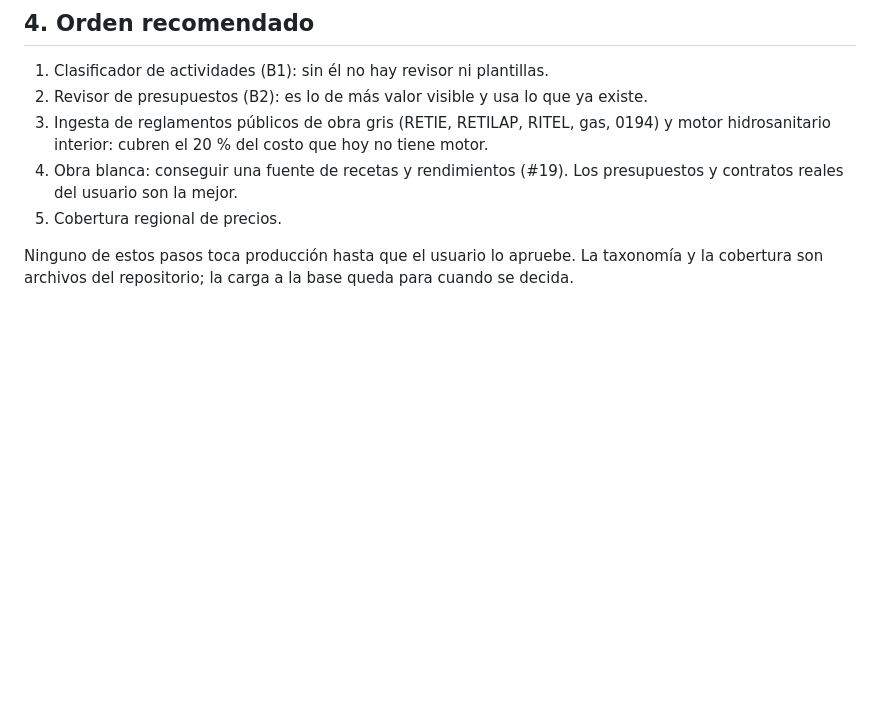
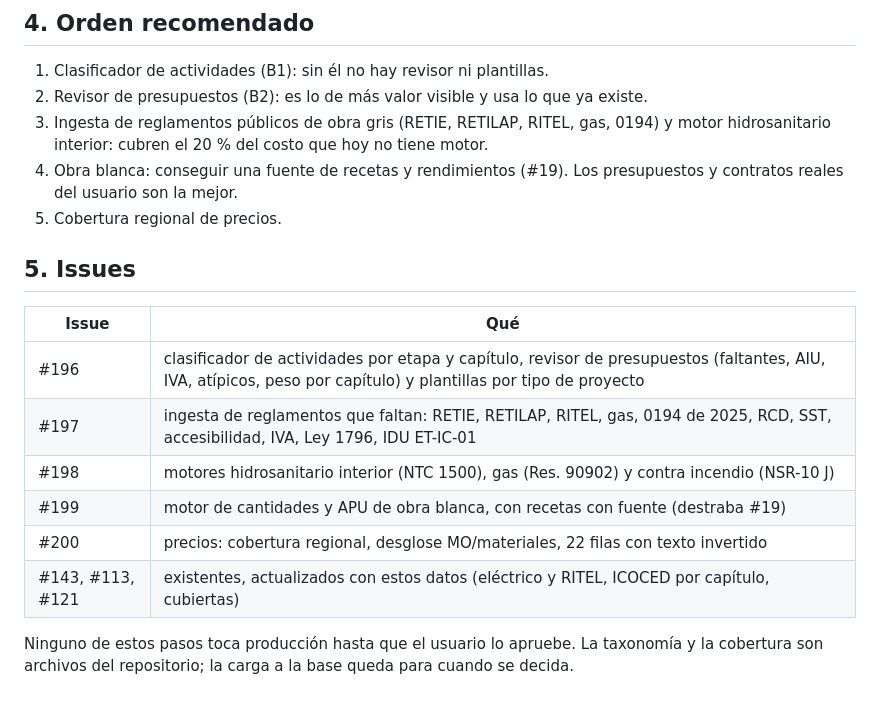
Before and after one commit to wilmerjoseperezorozco-dev/structai, a Markdown page: docs/presupuesto/OFERTA_PRESUPUESTO_POR_ETAPAS.md, the part around the change. Rendered like a GitHub page; blank space fills up the shorter version.

Commit message:
docs(presupuesto): enlazar issues #196-#200
Co-Authored-By: Claude Opus 5.5 <noreply@anthropic.com>

```diff
--- a/docs/presupuesto/OFERTA_PRESUPUESTO_POR_ETAPAS.md
+++ b/docs/presupuesto/OFERTA_PRESUPUESTO_POR_ETAPAS.md
@@ -110,4 +110,15 @@ Precios (`apu_precios_referencia`): 4.566 filas. De ellas, 1.754 son insumos sue
 4. Obra blanca: conseguir una fuente de recetas y rendimientos (#19). Los presupuestos y contratos reales del usuario son la mejor.
 5. Cobertura regional de precios.
 
+## 5. Issues
+
+| Issue | Qué |
+|---|---|
+| #196 | clasificador de actividades por etapa y capítulo, revisor de presupuestos (faltantes, AIU, IVA, atípicos, peso por capítulo) y plantillas por tipo de proyecto |
+| #197 | ingesta de reglamentos que faltan: RETIE, RETILAP, RITEL, gas, 0194 de 2025, RCD, SST, accesibilidad, IVA, Ley 1796, IDU ET-IC-01 |
+| #198 | motores hidrosanitario interior (NTC 1500), gas (Res. 90902) y contra incendio (NSR-10 J) |
+| #199 | motor de cantidades y APU de obra blanca, con recetas con fuente (destraba #19) |
+| #200 | precios: cobertura regional, desglose MO/materiales, 22 filas con texto invertido |
+| #143, #113, #121 | existentes, actualizados con estos datos (eléctrico y RITEL, ICOCED por capítulo, cubiertas) |
+
 Ninguno de estos pasos toca producción hasta que el usuario lo apruebe. La taxonomía y la cobertura son archivos del repositorio; la carga a la base queda para cuando se decida.
```
